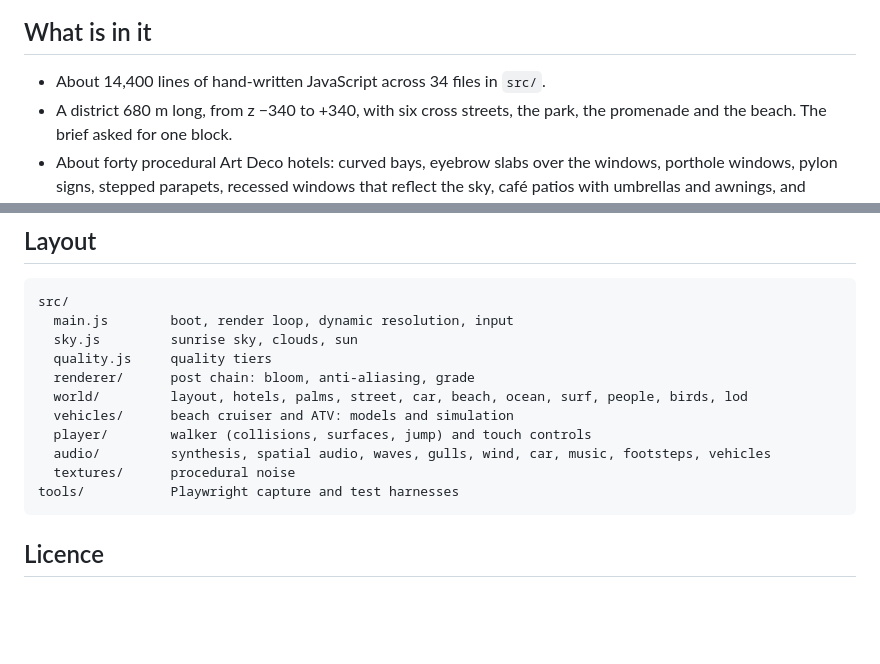
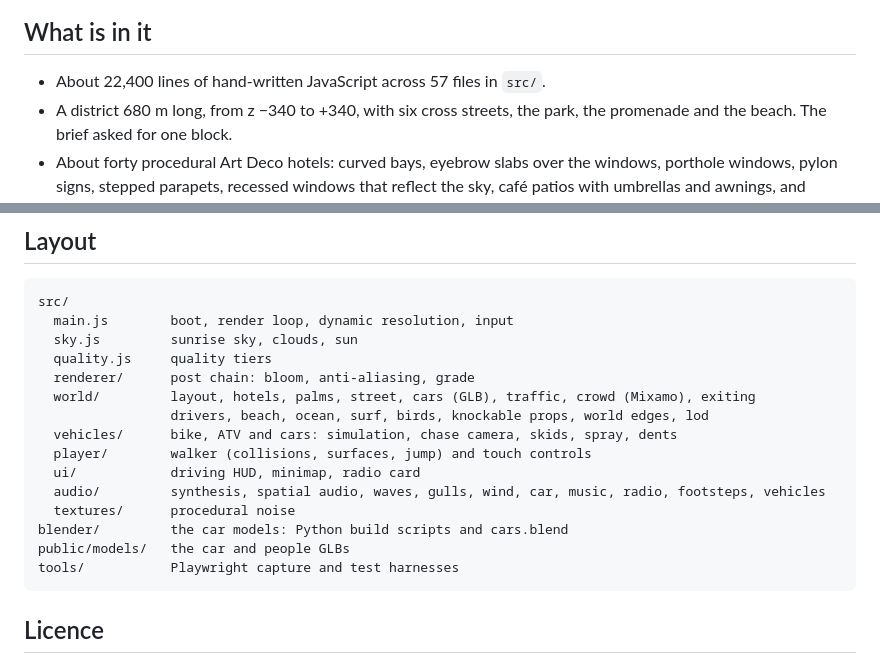
Before and after one commit to StarKnightt/ocean-drive, a Markdown page: README.md, 2 parts joined by grey strips. Drawn GitHub-style; blank space fills up the shorter version.

````diff
--- a/README.md
+++ b/README.md
@@ -84,7 +86,7 @@ The last car you got out of stays where you left it, across reloads (`localStora
 
 ## What is in it
 
-- About 14,400 lines of hand-written JavaScript across 34 files in `src/`.
+- About 22,400 lines of hand-written JavaScript across 57 files in `src/`.
 - A district 680 m long, from z −340 to +340, with six cross streets, the park, the promenade
   and the beach. The brief asked for one block.
 - About forty procedural Art Deco hotels: curved bays, eyebrow slabs over the windows, porthole
@@ -218,11 +229,15 @@ src/
   sky.js         sunrise sky, clouds, sun
   quality.js     quality tiers
   renderer/      post chain: bloom, anti-aliasing, grade
-  world/         layout, hotels, palms, street, car, beach, ocean, surf, people, birds, lod
-  vehicles/      beach cruiser and ATV: models and simulation
+  world/         layout, hotels, palms, street, cars (GLB), traffic, crowd (Mixamo), exiting
+                 drivers, beach, ocean, surf, birds, knockable props, world edges, lod
+  vehicles/      bike, ATV and cars: simulation, chase camera, skids, spray, dents
   player/        walker (collisions, surfaces, jump) and touch controls
-  audio/         synthesis, spatial audio, waves, gulls, wind, car, music, footsteps, vehicles
+  ui/            driving HUD, minimap, radio card
+  audio/         synthesis, spatial audio, waves, gulls, wind, car, music, radio, footsteps, vehicles
   textures/      procedural noise
+blender/         the car models: Python build scripts and cars.blend
+public/models/   the car and people GLBs
 tools/           Playwright capture and test harnesses
 ```
 
````
Also changed, not shown: other parts of README.md (+42 -31 lines), CHANGELOG.md (added, +96 -0 lines).
